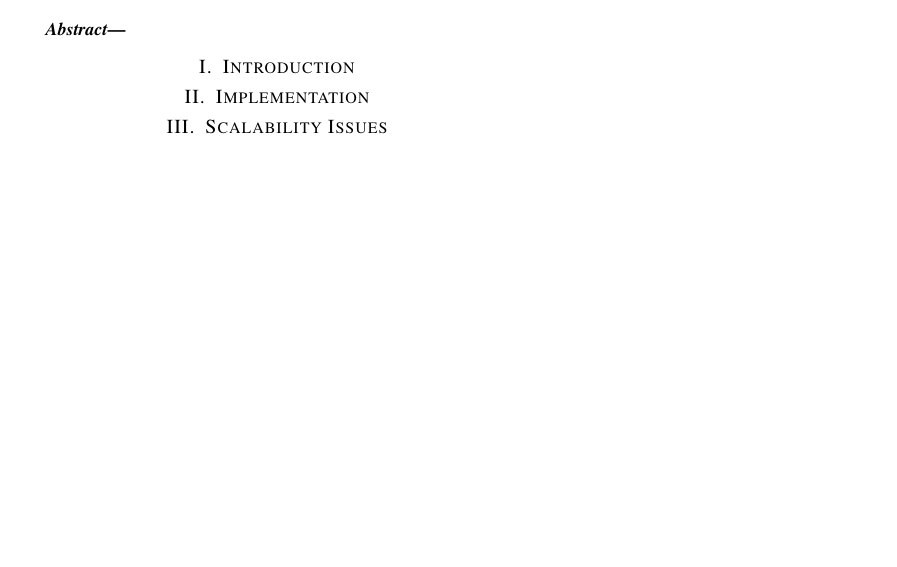
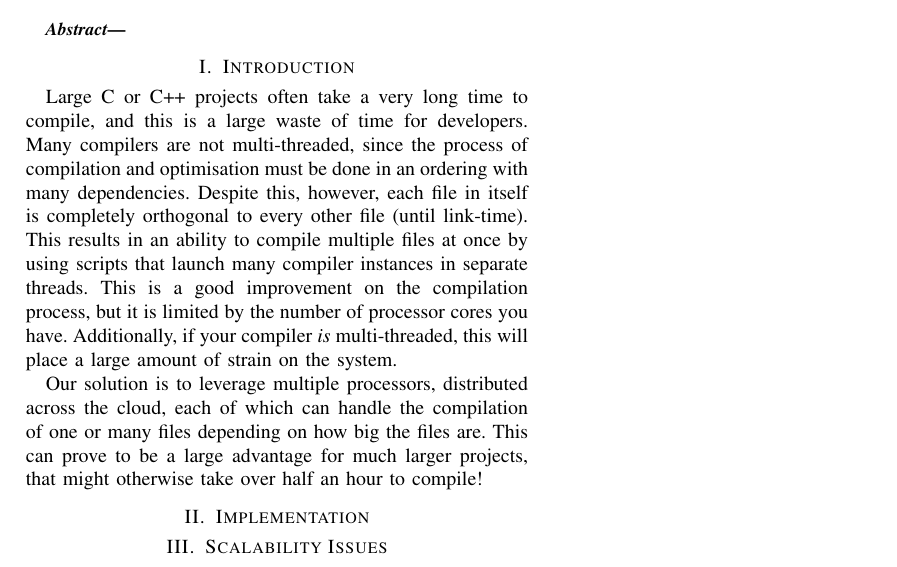
Before and after one commit to sr14978/cloud_computing, a LaTeX paper (cloudreport.tex): part of the page, cut so that both start at the same text, the shorter picture padded with empty space. Compiled offline with pdfLaTeX.

Commit message:
Added stuff to introduction

```diff
--- a/cloudreport.tex
+++ b/cloudreport.tex
@@ -26,7 +26,21 @@ sr14978@bristol.ac.uk}
 \begin{abstract}
 \end{abstract}
 \section{Introduction}
+Large C or C++ projects often take a very long time to compile, and this is a
+large waste of time for developers. Many compilers are not multi-threaded,
+since the process of compilation and optimisation must be done in an ordering with
+many dependencies. Despite this, however, each file in itself is completely
+orthogonal to every other file (until link-time). This results in an ability to
+compile multiple files at once by using scripts that launch many compiler
+instances in separate threads. This is a good improvement on the compilation
+process, but it is limited by the number of processor cores you have.
+Additionally, if your compiler \emph{is} multi-threaded, this will place a large
+amount of strain on the system.
 
+Our solution is to leverage multiple processors, distributed across the cloud,
+each of which can handle the compilation of one or many files depending on how
+big the files are. This can prove to be a large advantage for much larger
+projects, that might otherwise take over half an hour to compile!
 \section{Implementation}
 \section{Scalability Issues}
 \section{Future Work and Limitations}
```
